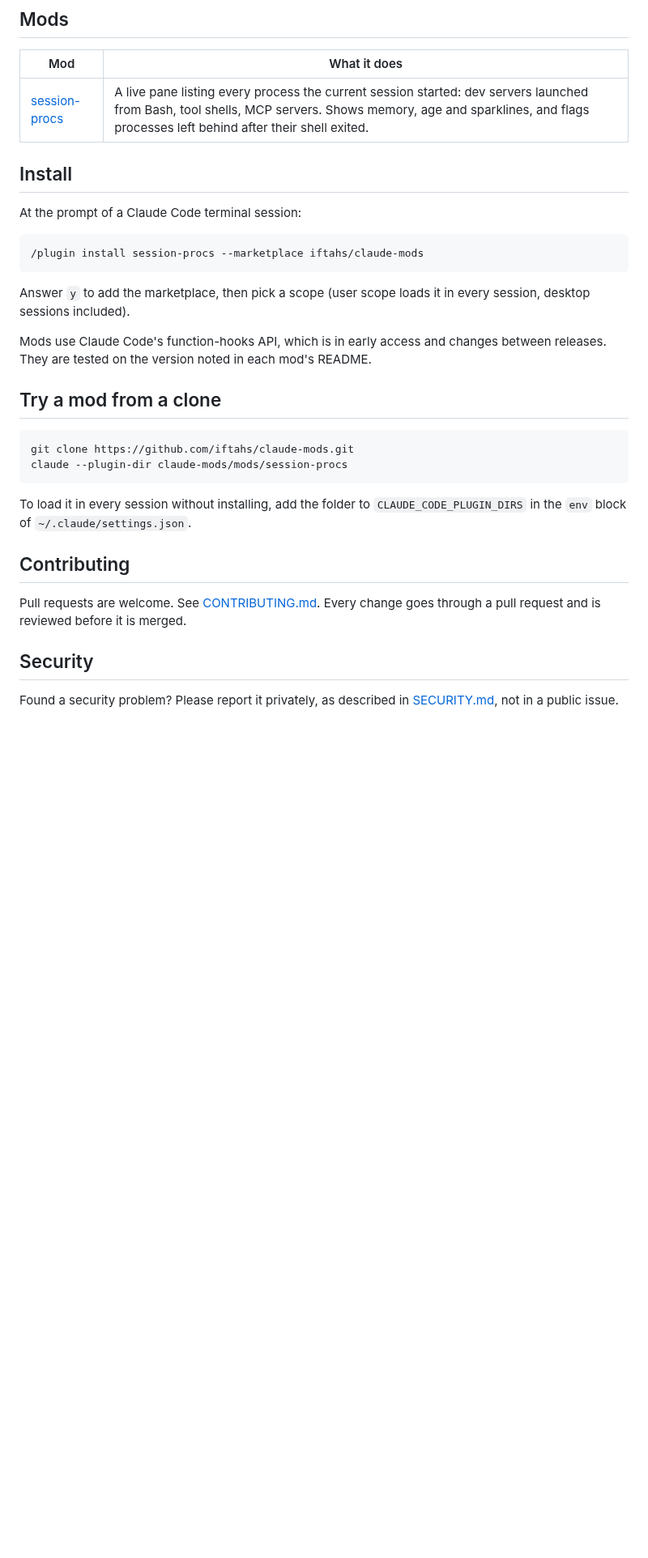
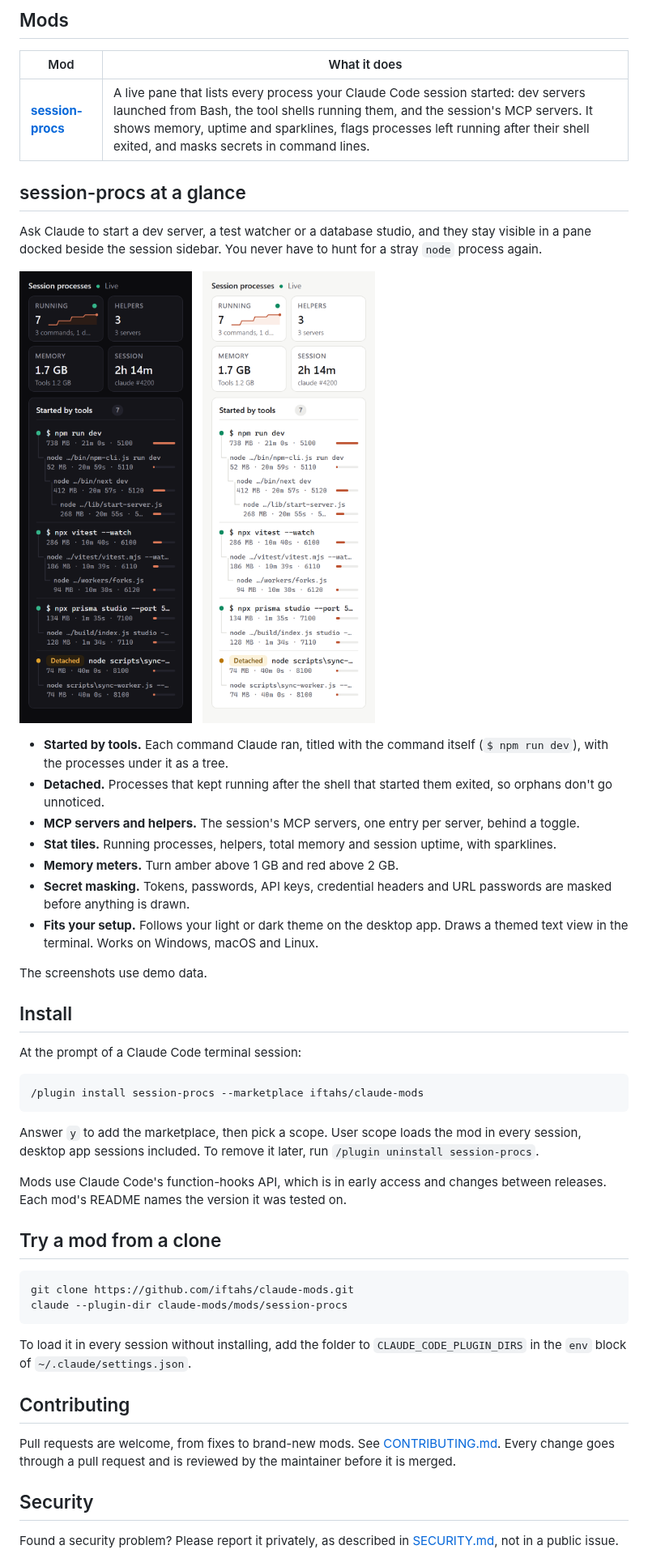
Before and after one commit to iftahs/claude-mods, a Markdown page: README.md, the part around one of its changes. Shown at 81% size. Rendered like a GitHub page; pictures changed too: docs/screenshots/sidebar-dark.png (added), docs/screenshots/sidebar-light.png (added); blank space fills up the shorter version.

````diff
--- a/README.md
+++ b/README.md
@@ -8,7 +13,27 @@ Every mod here runs locally, makes no network calls and sends nothing to the mod
 
 | Mod | What it does |
 | --- | --- |
-| [session-procs](mods/session-procs) | A live pane listing every process the current session started: dev servers launched from Bash, tool shells, MCP servers. Shows memory, age and sparklines, and flags processes left behind after their shell exited. |
+| [**session-procs**](mods/session-procs) | A live pane that lists every process your Claude Code session started: dev servers launched from Bash, the tool shells running them, and the session's MCP servers. It shows memory, uptime and sparklines, flags processes left running after their shell exited, and masks secrets in command lines. |
+
+## session-procs at a glance
+
+Ask Claude to start a dev server, a test watcher or a database studio, and they stay visible in a pane docked beside the session sidebar. You never have to hunt for a stray `node` process again.
+
+<p>
+  <img alt="session-procs docked in the sidebar, dark theme" src="docs/screenshots/sidebar-dark.png" width="300">
+  &nbsp;
+  <img alt="session-procs docked in the sidebar, light theme" src="docs/screenshots/sidebar-light.png" width="300">
+</p>
+
+- **Started by tools.** Each command Claude ran, titled with the command itself (`$ npm run dev`), with the processes under it as a tree.
+- **Detached.** Processes that kept running after the shell that started them exited, so orphans don't go unnoticed.
+- **MCP servers and helpers.** The session's MCP servers, one entry per server, behind a toggle.
+- **Stat tiles.** Running processes, helpers, total memory and session uptime, with sparklines.
+- **Memory meters.** Turn amber above 1 GB and red above 2 GB.
+- **Secret masking.** Tokens, passwords, API keys, credential headers and URL passwords are masked before anything is drawn.
+- **Fits your setup.** Follows your light or dark theme on the desktop app. Draws a themed text view in the terminal. Works on Windows, macOS and Linux.
+
+The screenshots use demo data.
 
 ## Install
 
@@ -18,9 +43,9 @@ At the prompt of a Claude Code terminal session:
 /plugin install session-procs --marketplace iftahs/claude-mods
 ```
 
-Answer `y` to add the marketplace, then pick a scope (user scope loads it in every session, desktop sessions included).
+Answer `y` to add the marketplace, then pick a scope. User scope loads the mod in every session, desktop app sessions included. To remove it later, run `/plugin uninstall session-procs`.
 
-Mods use Claude Code's function-hooks API, which is in early access and changes between releases. They are tested on the version noted in each mod's README.
+Mods use Claude Code's function-hooks API, which is in early access and changes between releases. Each mod's README names the version it was tested on.
 
 ## Try a mod from a clone
 
@@ -33,7 +58,7 @@ To load it in every session without installing, add the folder to `CLAUDE_CODE_P
 
 ## Contributing
 
-Pull requests are welcome. See [CONTRIBUTING.md](CONTRIBUTING.md). Every change goes through a pull request and is reviewed before it is merged.
+Pull requests are welcome, from fixes to brand-new mods. See [CONTRIBUTING.md](CONTRIBUTING.md). Every change goes through a pull request and is reviewed by the maintainer before it is merged.
 
 ## Security
 
````
Also changed, not shown: other parts of README.md (+11 -2 lines), mods/session-procs/README.md (+19 -0 lines), docs/screenshots/wide-dark.png (added), docs/screenshots/wide-light.png (added), 2 other files.
